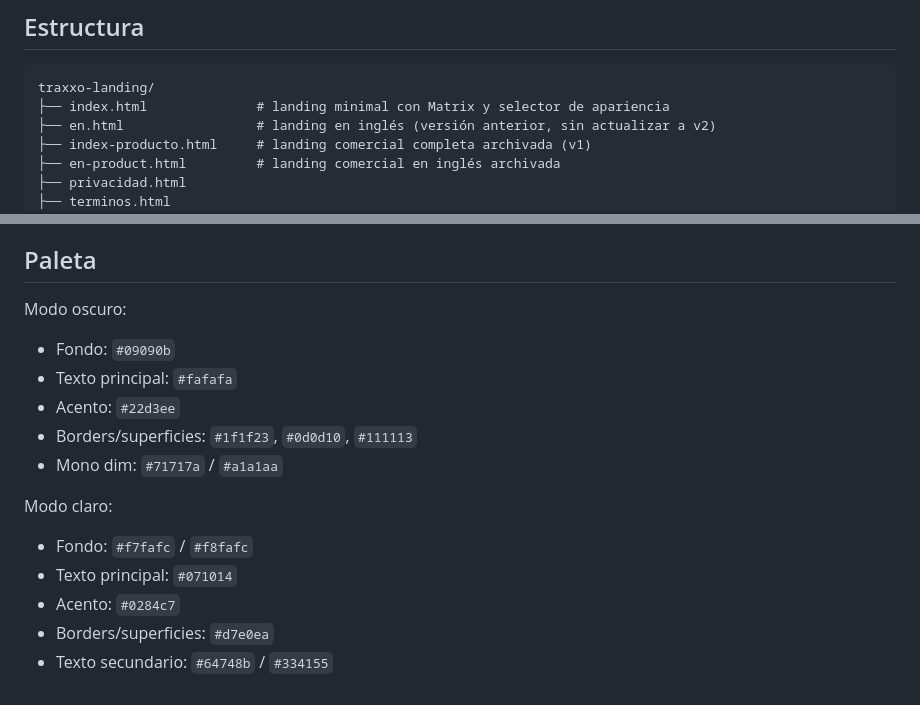
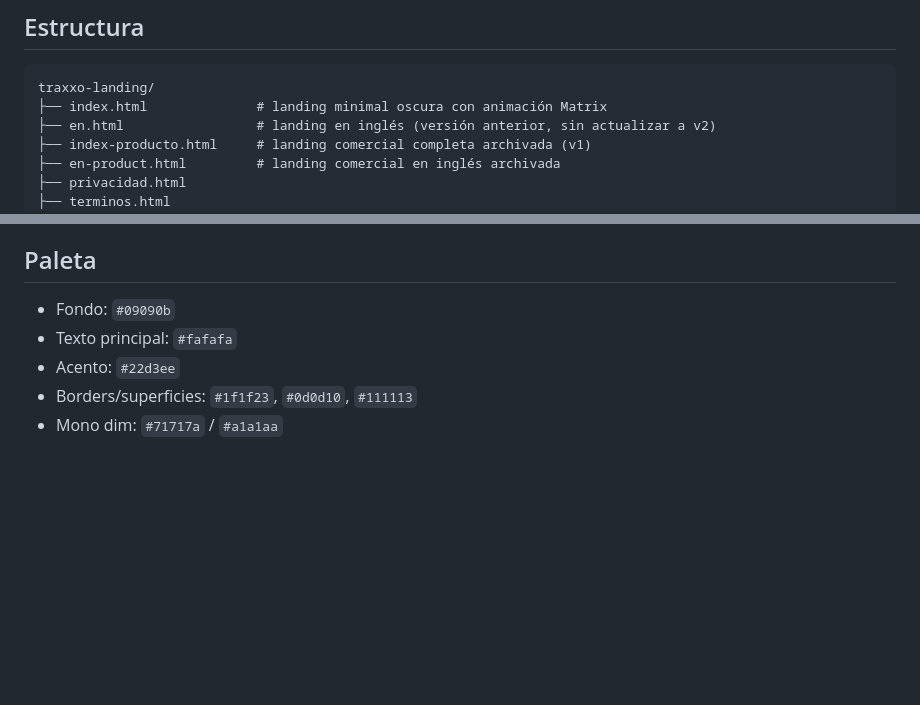
Before and after one commit to WyzloPro/traxxo-landing, a Markdown page: README.md, 2 parts joined by grey strips. Rendered like a GitHub page; blank space fills up the shorter version.

````diff
--- a/README.md
+++ b/README.md
@@ -12,7 +12,7 @@ El registro público en `app.traxxo.ai` está cerrado hasta tener ≥4 proyectos
 
 ```
 traxxo-landing/
-├── index.html              # landing minimal con Matrix y selector de apariencia
+├── index.html              # landing minimal oscura con animación Matrix
 ├── en.html                 # landing en inglés (versión anterior, sin actualizar a v2)
 ├── index-producto.html     # landing comercial completa archivada (v1)
 ├── en-product.html         # landing comercial en inglés archivada
@@ -137,18 +121,8 @@ git push
 
 ## Paleta
 
-Modo oscuro:
-
 - Fondo: `#09090b`
 - Texto principal: `#fafafa`
 - Acento: `#22d3ee`
 - Borders/superficies: `#1f1f23`, `#0d0d10`, `#111113`
 - Mono dim: `#71717a` / `#a1a1aa`
-
-Modo claro:
-
-- Fondo: `#f7fafc` / `#f8fafc`
-- Texto principal: `#071014`
-- Acento: `#0284c7`
-- Borders/superficies: `#d7e0ea`
-- Texto secundario: `#64748b` / `#334155`
````
Also changed, not shown: other parts of README.md (+20 -36 lines).
